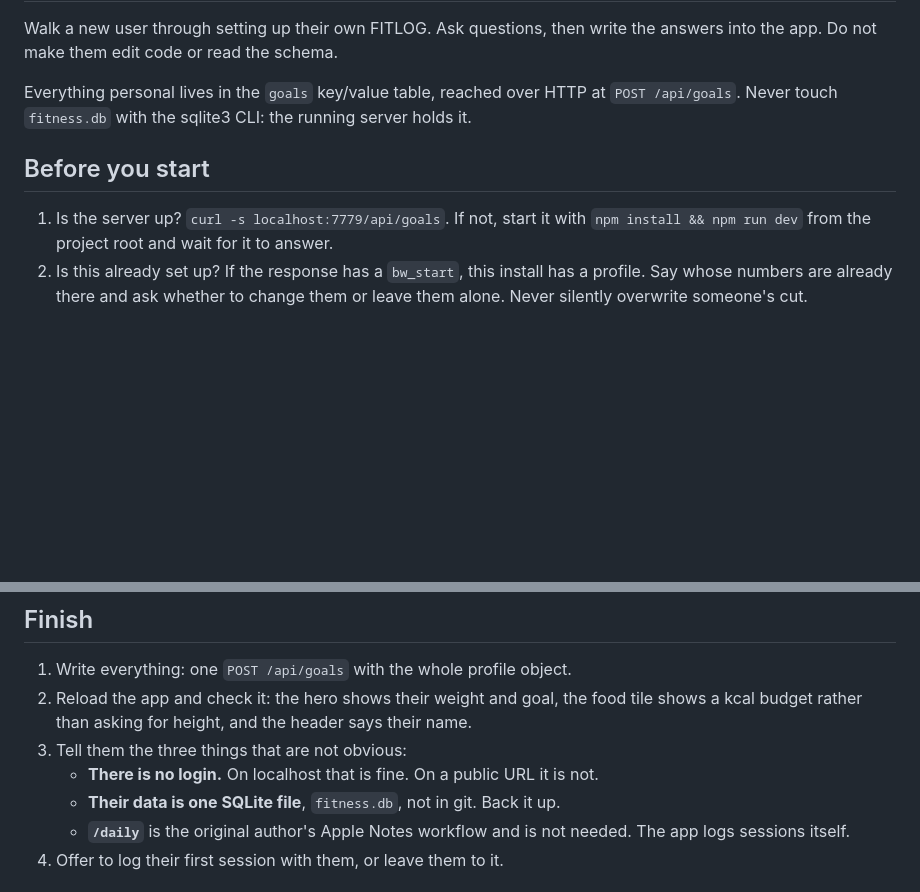
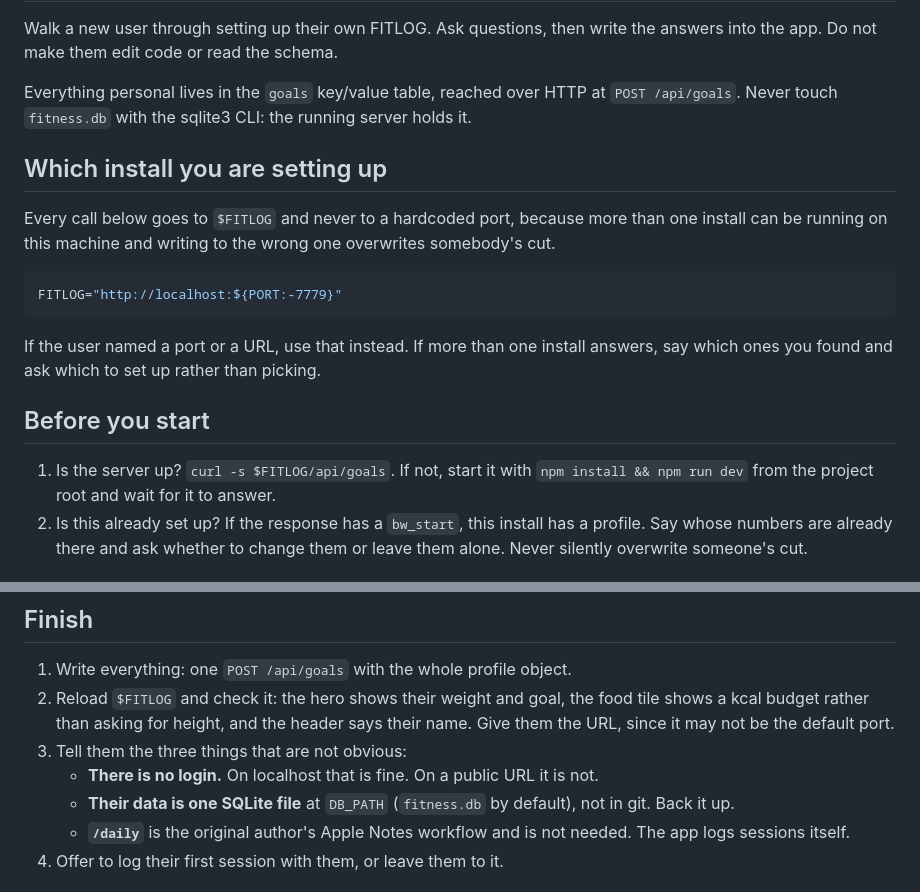
Before and after one commit to chrisdaly/fitness, a Markdown page: .claude/commands/setup.md, 2 parts joined by grey strips. Drawn GitHub-style; blank space fills up the shorter version.

Commit message:
Point /setup at whichever install it is setting up
The command curled localhost:7779 throughout, so running it while a second
install was up wrote the new profile over the existing one. It now resolves
$FITLOG from PORT once at the top, uses it for every call, and asks which to
set up when more than one answers.

Co-Authored-By: Claude Opus 5 (1M context) <noreply@anthropic.com>

````diff
--- a/.claude/commands/setup.md
+++ b/.claude/commands/setup.md
@@ -7,9 +7,22 @@ Everything personal lives in the `goals` key/value table, reached over HTTP at
 `POST /api/goals`. Never touch `fitness.db` with the sqlite3 CLI: the running server
 holds it.
 
+## Which install you are setting up
+
+Every call below goes to `$FITLOG` and never to a hardcoded port, because more than
+one install can be running on this machine and writing to the wrong one overwrites
+somebody's cut.
+
+```bash
+FITLOG="http://localhost:${PORT:-7779}"
+```
+
+If the user named a port or a URL, use that instead. If more than one install
+answers, say which ones you found and ask which to set up rather than picking.
+
 ## Before you start
 
-1. Is the server up? `curl -s localhost:7779/api/goals`. If not, start it with
+1. Is the server up? `curl -s $FITLOG/api/goals`. If not, start it with
    `npm install && npm run dev` from the project root and wait for it to answer.
 2. Is this already set up? If the response has a `bw_start`, this install has a
    profile. Say whose numbers are already there and ask whether to change them or
@@ -97,11 +110,13 @@ a name stable once they have logged it.
 ## Finish
 
 1. Write everything: one `POST /api/goals` with the whole profile object.
-2. Reload the app and check it: the hero shows their weight and goal, the food tile
+2. Reload `$FITLOG` and check it: the hero shows their weight and goal, the food tile
    shows a kcal budget rather than asking for height, and the header says their name.
+   Give them the URL, since it may not be the default port.
 3. Tell them the three things that are not obvious:
    - **There is no login.** On localhost that is fine. On a public URL it is not.
-   - **Their data is one SQLite file**, `fitness.db`, not in git. Back it up.
+   - **Their data is one SQLite file** at `DB_PATH` (`fitness.db` by default), not in
+     git. Back it up.
    - **`/daily`** is the original author's Apple Notes workflow and is not needed.
      The app logs sessions itself.
 4. Offer to log their first session with them, or leave them to it.
````
